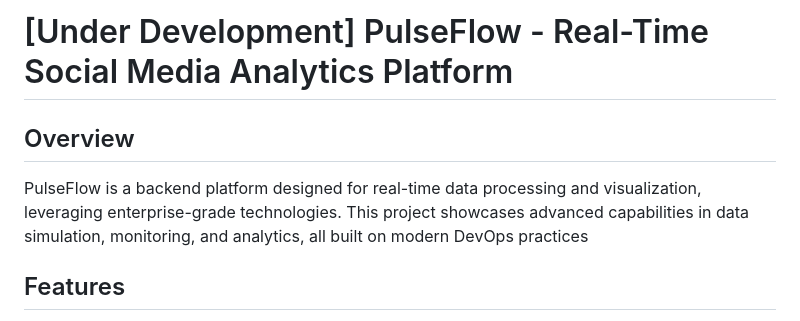
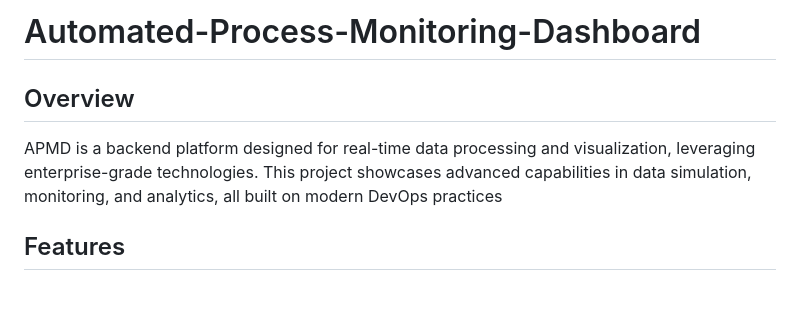
Before and after one commit to sharpcoder01/Automated-Process-Monitoring-Dashboard, a Markdown page: README.md, the part around the change. Rendered like a GitHub page; blank space fills up the shorter version.

Commit message:
Updation
Updated project name and overview in README.

```diff
--- a/README.md
+++ b/README.md
@@ -1,8 +1,8 @@
-# [Under Development] PulseFlow - Real-Time Social Media Analytics Platform
+#  Automated-Process-Monitoring-Dashboard
 
 ## Overview
 
-PulseFlow is a backend platform designed for real-time data processing and visualization, leveraging enterprise-grade technologies. This project showcases advanced capabilities in data simulation, monitoring, and analytics, all built on modern DevOps practices
+APMD is a backend platform designed for real-time data processing and visualization, leveraging enterprise-grade technologies. This project showcases advanced capabilities in data simulation, monitoring, and analytics, all built on modern DevOps practices
 
 ## Features
 - Real-time social media data processing
```
